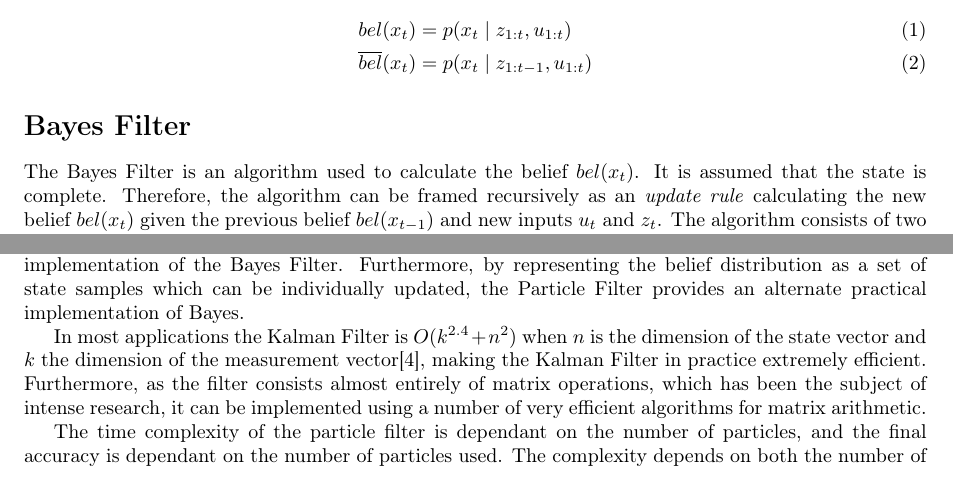
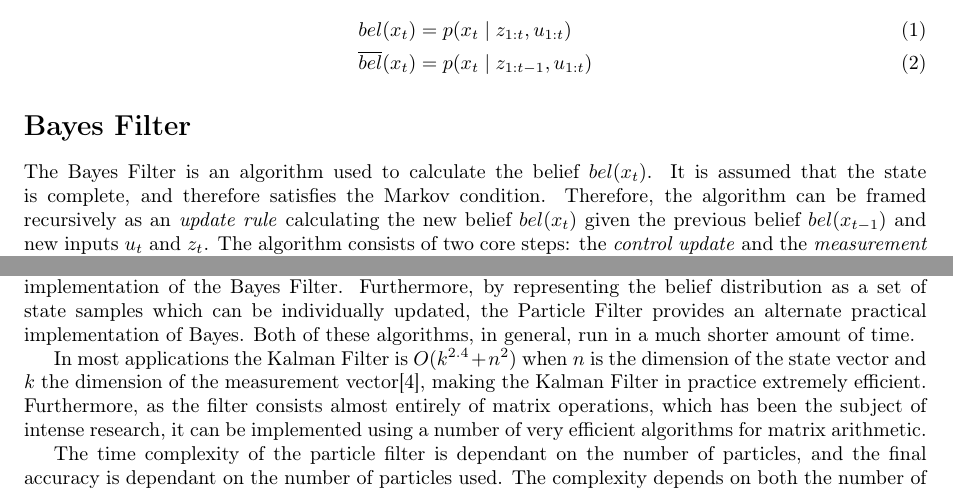
Before and after one commit to spauka/SLAM, a LaTeX document (report.tex): two parts of pages 1 and 4 of 5, joined at a grey line, cut so that both start at the same text. Compiled offline with pdfLaTeX.

Commit message:
Wording changes

```diff
--- a/report.tex
+++ b/report.tex
@@ -53,7 +53,7 @@ The belief distribution $bel(x_t)$ of the state $x_t$ assigns a probability to e
 
 % Define complete here...
 
-The Bayes Filter is an algorithm used to calculate the belief $bel(x_t)$. It is assumed that the state is complete. Therefore, the algorithm can be framed recursively as an \emph{update rule} calculating the new belief $bel({x_t})$ given the previous belief $bel(x_{t-1})$ and new inputs $u_t$ and $z_t$. The algorithm consists of two core steps: the \emph{control update} and the \emph{measurement update}. Firstly, for every state $x_t$ in the state space, an updated prediction $\overline{bel}(x_t)$ is given by the integral of the conditional probability of $x_t$ given $bel(x_{t-1})$ and $u_t$\cite{probrob}. This requires the \emph{movement model} $p(x_t \mid u_t,x_{t-1})$ and may be given by a direct summation in the case of a discrete state space. $bel(x_t)$ can be calculated from the \emph{measurement model} $p(z_t \mid x_t)$ and $\overline{bel}(x_t)$ through a single application of Bayes' Theorem.
+The Bayes Filter is an algorithm used to calculate the belief $bel(x_t)$. It is assumed that the state is complete, and therefore satisfies the Markov condition. Therefore, the algorithm can be framed recursively as an \emph{update rule} calculating the new belief $bel({x_t})$ given the previous belief $bel(x_{t-1})$ and new inputs $u_t$ and $z_t$. The algorithm consists of two core steps: the \emph{control update} and the \emph{measurement update}. Firstly, for every state $x_t$ in the state space, an updated prediction $\overline{bel}(x_t)$ is given by the integral of the conditional probability of $x_t$ given $bel(x_{t-1})$ and $u_t$\cite{probrob}. This requires the \emph{movement model} $p(x_t \mid u_t,x_{t-1})$ and may be given by a direct summation in the case of a discrete state space. $bel(x_t)$ can be calculated from the \emph{measurement model} $p(z_t \mid x_t)$ and $\overline{bel}(x_t)$ through a single application of Bayes' Theorem.
 
 \begin{algorithm}[H]
 \caption{Bayes Filter}
@@ -199,7 +199,7 @@ Following this algorithm, asymptotically $\lim_{M \to \infty} x^{[i]}_t \ sim p(
 
 \section*{Discussion}
 
-Bayes Filter (Algorithm \ref{alg:bayes}) provides a mathematical algorithm for calculating $bel(x_t)$; however, in general, it is not Turing-computable or is otherwise impractical \cite{probrob}. By assuming $x_t$ may be represented by a Gaussian distribution and that state transitions are linear, the Kalman Filter provides a practical implementation of the Bayes Filter. Furthermore, by representing the belief distribution as a set of state samples which can be individually updated, the Particle Filter provides an alternate practical implementation of Bayes.
+Bayes Filter (Algorithm \ref{alg:bayes}) provides a mathematical algorithm for calculating $bel(x_t)$; however, in general, it is not Turing-computable or is otherwise impractical \cite{probrob}. By assuming $x_t$ may be represented by a Gaussian distribution and that state transitions are linear, the Kalman Filter provides a practical implementation of the Bayes Filter. Furthermore, by representing the belief distribution as a set of state samples which can be individually updated, the Particle Filter provides an alternate practical implementation of Bayes. Both of these algorithms, in general, run in a much shorter amount of time.
 
 In most applications the Kalman Filter is $O(k^{2.4} + n^2)$ when $n$ is the dimension of the state vector and $k$ the dimension of the measurement vector\cite{probrob}, making the Kalman Filter in practice extremely efficient. Furthermore, as the filter consists almost entirely of matrix operations, which has been the subject of intense research, it can be implemented using a number of very efficient algorithms for matrix arithmetic.
 
```
